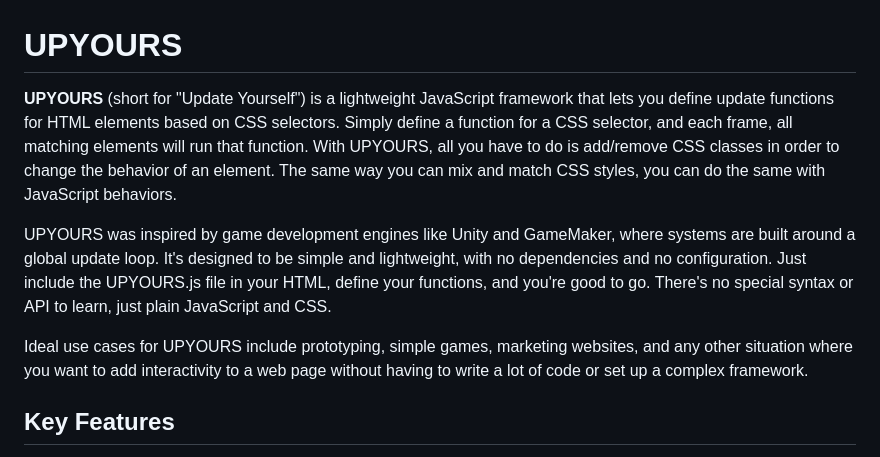
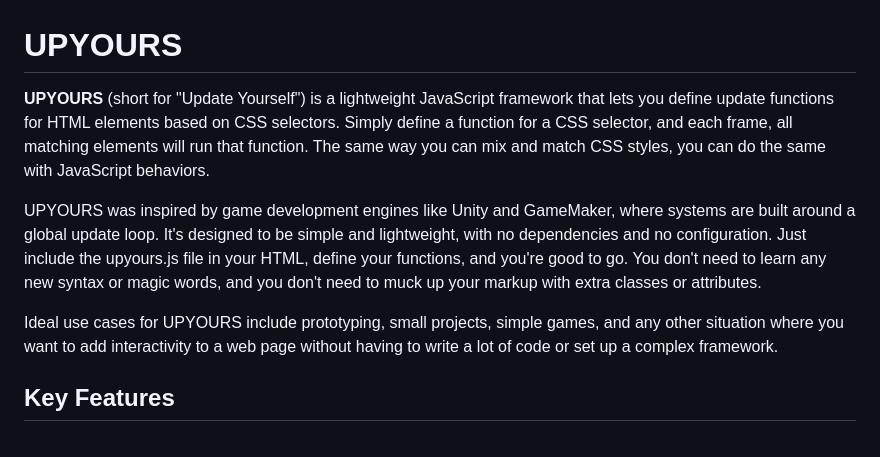
Before and after one commit to tomsennett/UPYOURS, a Markdown page: README.md, the part around the change printed below. Rendered like a GitHub page.

```diff
--- a/README.md
+++ b/README.md
@@ -1,10 +1,10 @@
 # UPYOURS
 
-**UPYOURS** (short for "Update Yourself") is a lightweight JavaScript framework that lets you define update functions for HTML elements based on CSS selectors. Simply define a function for a CSS selector, and each frame, all matching elements will run that function. With UPYOURS, all you have to do is add/remove CSS classes in order to change the behavior of an element. The same way you can mix and match CSS styles, you can do the same with JavaScript behaviors.
+**UPYOURS** (short for "Update Yourself") is a lightweight JavaScript framework that lets you define update functions for HTML elements based on CSS selectors. Simply define a function for a CSS selector, and each frame, all matching elements will run that function. The same way you can mix and match CSS styles, you can do the same with JavaScript behaviors.
 
-UPYOURS was inspired by game development engines like Unity and GameMaker, where systems are built around a global update loop. It's designed to be simple and lightweight, with no dependencies and no configuration. Just include the UPYOURS.js file in your HTML, define your functions, and you're good to go. There's no special syntax or API to learn, just plain JavaScript and CSS.
+UPYOURS was inspired by game development engines like Unity and GameMaker, where systems are built around a global update loop. It's designed to be simple and lightweight, with no dependencies and no configuration. Just include the upyours.js file in your HTML, define your functions, and you're good to go. You don't need to learn any new syntax or magic words, and you don't need to muck up your markup with extra classes or attributes.
 
-Ideal use cases for UPYOURS include prototyping, simple games, marketing websites, and any other situation where you want to add interactivity to a web page without having to write a lot of code or set up a complex framework.
+Ideal use cases for UPYOURS include prototyping, small projects, simple games, and any other situation where you want to add interactivity to a web page without having to write a lot of code or set up a complex framework.
 
 ## Key Features
 
```
Also changed, not shown: other parts of README.md (+1 -1 lines).
